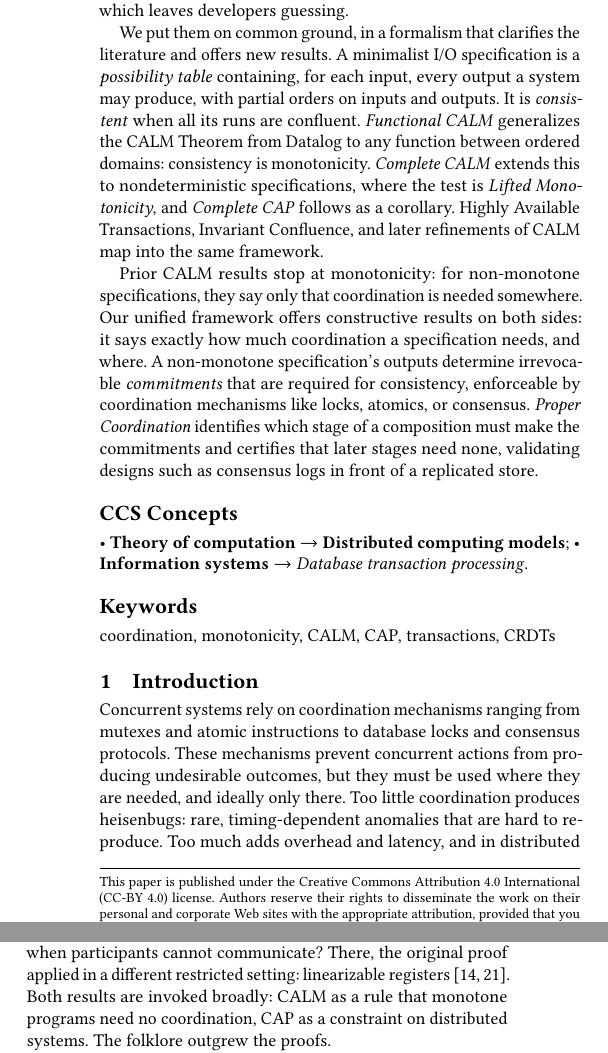
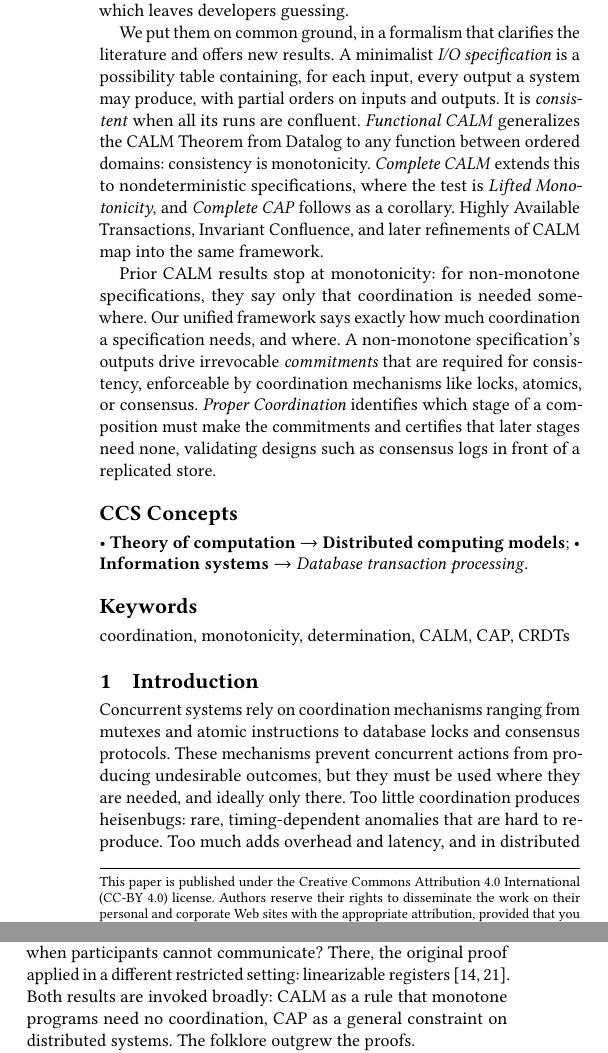
Before and after one commit to jhellerstein/coord-criterion, a LaTeX document (cidr.tex): two parts of the columns of page 1 of 14, joined at a grey line, cut so that both start at the same text. Compiled offline with pdfLaTeX.

Commit message:
minor edits to abstract/intro

```diff
--- a/cidr.tex
+++ b/cidr.tex
@@ -107,7 +107,7 @@ programs, consistency models, or design patterns, in formalisms that cannot be
 compared or combined, which leaves developers guessing.
 
 We put them on common ground, in a formalism that clarifies the literature and
-offers new results.  A minimalist \spectype is a \emph{possibility table} containing, for
+offers new results.  A minimalist \emph{\spectype} is a possibility table containing, for
 each input, every output a system may produce, with partial orders on inputs and
 outputs.  It is \emph{consistent} when all its runs are confluent.
 \emph{Functional CALM} generalizes the CALM Theorem from Datalog to any function
@@ -119,9 +119,9 @@ CALM map into the same framework.
 
 Prior CALM results stop at monotonicity: for non-monotone
 specifications, they say only that coordination is needed somewhere.  Our
-unified framework offers constructive results on both sides: it says exactly
+unified framework says exactly
 how much coordination a specification needs, and where.  A non-monotone
-specification's outputs determine irrevocable \emph{\commitments} that are required for consistency,
+specification's outputs drive irrevocable \emph{\commitments} that are required for consistency,
 enforceable by coordination mechanisms like locks, atomics, or consensus.
 \emph{Proper Coordination} identifies which stage of a composition must make the
 \commitments and certifies that later stages need none, validating designs such
@@ -145,7 +145,7 @@ as consensus logs in front of a replicated store.
 
 \ccsdesc[500]{Theory of computation~Distributed computing models}
 \ccsdesc[300]{Information systems~Database transaction processing}
-\keywords{coordination, monotonicity, CALM, CAP, transactions, CRDTs}
+\keywords{coordination, monotonicity, determination, CALM, CAP, CRDTs}
 
 \maketitle
 
@@ -174,5 +168,0 @@ networks~\cite{ameloot2013relational,hellerstein2020keeping}. A related
-question comes from the CAP conjecture: which consistency guarantees can remain
-available when participants cannot communicate? There, the original proof
-applied in a different restricted setting: linearizable
-registers~\cite{brewer2000towards,gilbert2002cap}.  Both results are invoked broadly: CALM as a rule that monotone programs need no coordination, CAP as a constraint on distributed systems. The folklore
-outgrew the proofs.
@@ -179,3 +174,9 @@ outgrew the proofs.
+comes from the CAP conjecture: which consistency guarantees can remain available
+when participants cannot communicate? There, the original proof applied in a
+different restricted setting: linearizable
+registers~\cite{brewer2000towards,gilbert2002cap}.  Both results are invoked
+broadly: CALM as a rule that monotone programs need no coordination, CAP as a
+general constraint on distributed systems. The folklore outgrew the proofs.
 
 The apparent connection between CALM and CAP was never established in a common
 formalism, and nearby results only complicate the picture. CRDTs use
```
Also changed, not shown: cidr.tex (10 more changed lines).
